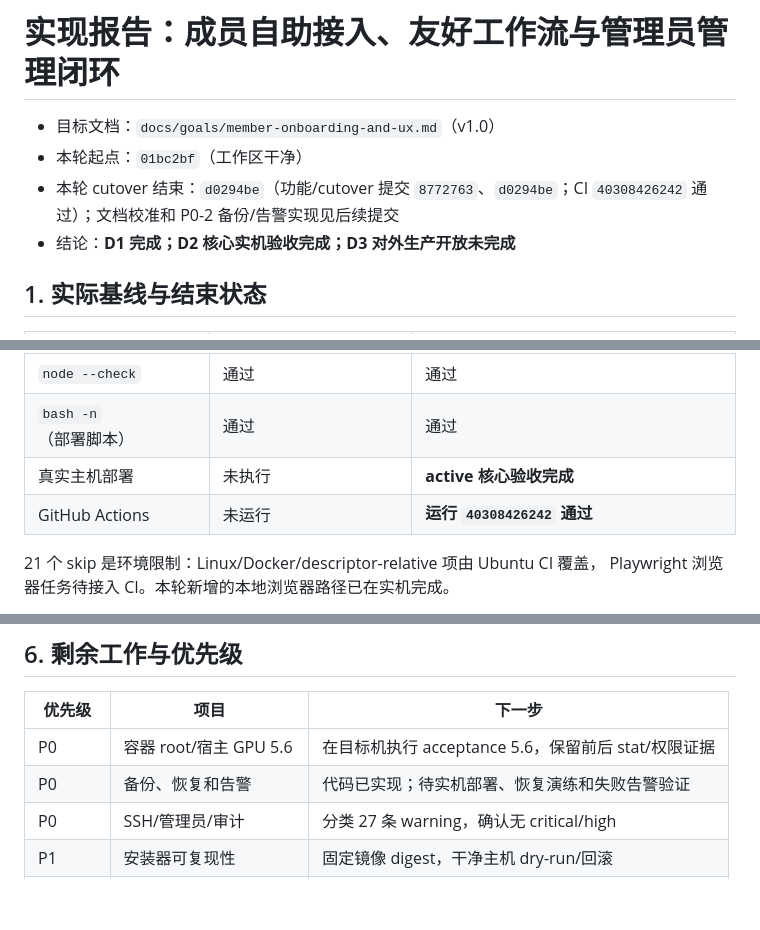
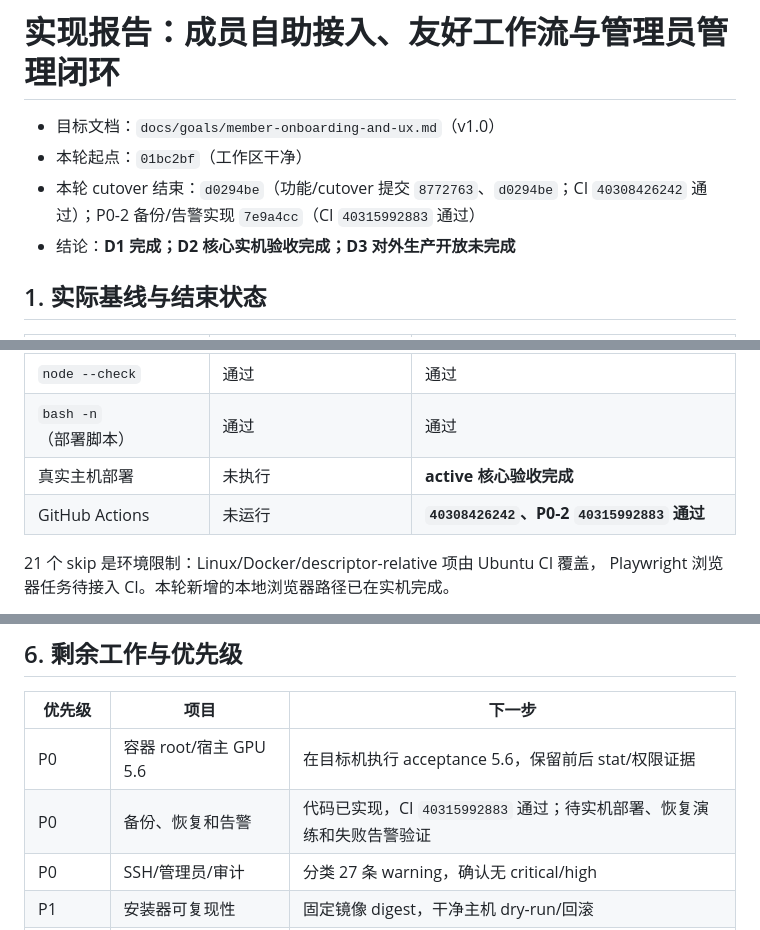
Before and after one commit to Mr-enthalpy/infrastructure, a Markdown page: docs/reports/member-onboarding-and-ux.md, 3 parts joined by grey strips. GitHub-like rendering; blank space fills up the shorter version.

```diff
--- a/docs/reports/member-onboarding-and-ux.md
+++ b/docs/reports/member-onboarding-and-ux.md
@@ -3,7 +3,7 @@
 - 目标文档：`docs/goals/member-onboarding-and-ux.md`（v1.0）
 - 本轮起点：`01bc2bf`（工作区干净）
 - 本轮 cutover 结束：`d0294be`（功能/cutover 提交 `8772763`、`d0294be`；CI
-  `40308426242` 通过）；文档校准和 P0-2 备份/告警实现见后续提交
+  `40308426242` 通过）；P0-2 备份/告警实现 `7e9a4cc`（CI `40315992883` 通过）
 - 结论：**D1 完成；D2 核心实机验收完成；D3 对外生产开放未完成**
 
 ## 1. 实际基线与结束状态
@@ -17,7 +17,7 @@
 | `node --check` | 通过 | 通过 |
 | `bash -n`（部署脚本） | 通过 | 通过 |
 | 真实主机部署 | 未执行 | **active 核心验收完成** |
-| GitHub Actions | 未运行 | **运行 `40308426242` 通过** |
+| GitHub Actions | 未运行 | **`40308426242`、P0-2 `40315992883` 通过** |
 
 21 个 skip 是环境限制：Linux/Docker/descriptor-relative 项由 Ubuntu CI 覆盖，
 Playwright 浏览器任务待接入 CI。本轮新增的本地浏览器路径已在实机完成。
@@ -179,7 +179,7 @@ node --check src\citespec_resource\gui\static\app.js
 | 优先级 | 项目 | 下一步 |
 |---|---|---|
 | P0 | 容器 root/宿主 GPU 5.6 | 在目标机执行 acceptance 5.6，保留前后 stat/权限证据 |
-| P0 | 备份、恢复和告警 | 代码已实现；待实机部署、恢复演练和失败告警验证 |
+| P0 | 备份、恢复和告警 | 代码已实现，CI `40315992883` 通过；待实机部署、恢复演练和失败告警验证 |
 | P0 | SSH/管理员/审计 | 分类 27 条 warning，确认无 critical/high |
 | P1 | 安装器可复现性 | 固定镜像 digest，干净主机 dry-run/回滚 |
 | P1 | CI 覆盖 | Playwright 浏览器 job、必要 Linux 集成项 |
```
Also changed, not shown: docs/handoff.md (+3 -3 lines), 1 other file.
